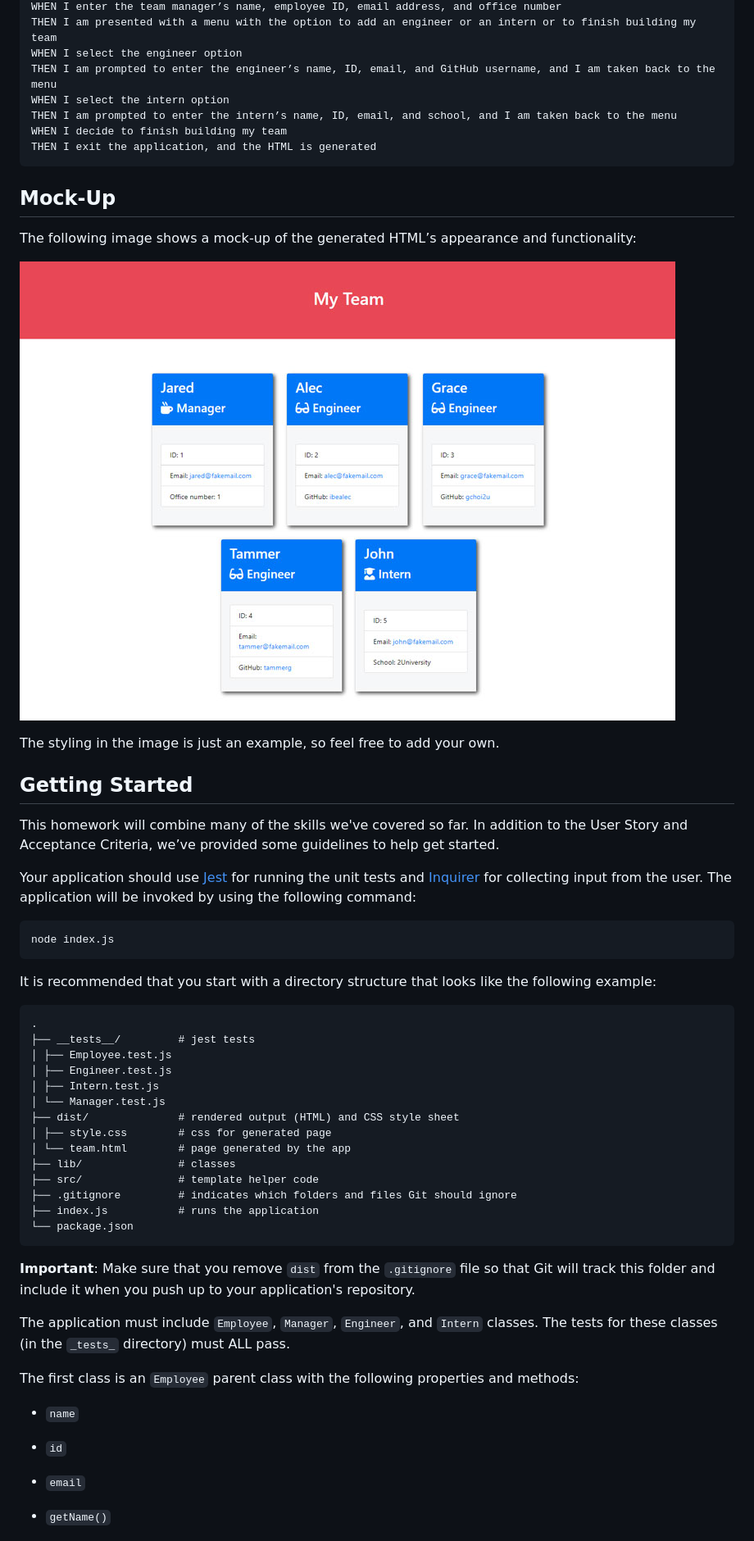
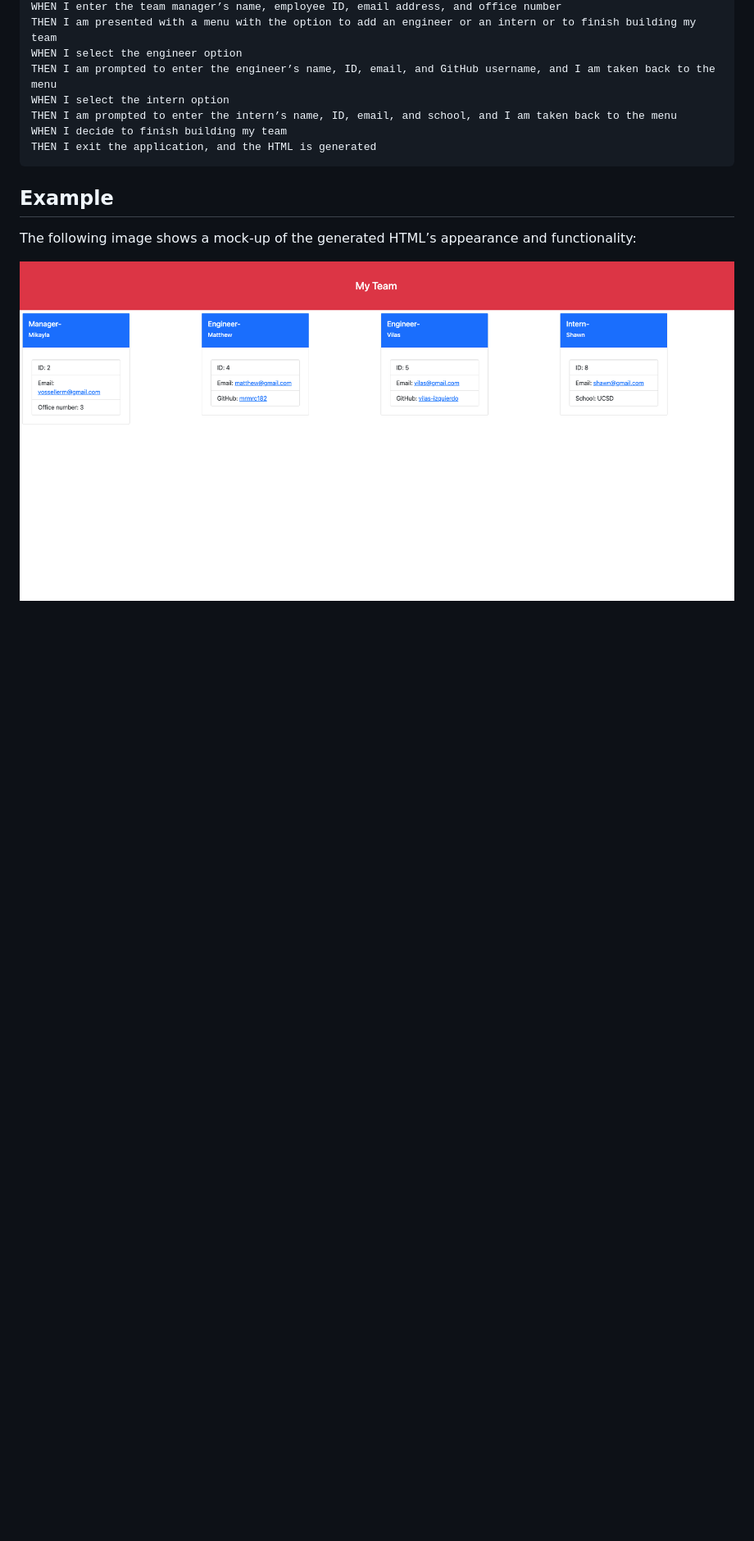
Before and after one commit to vossellerm/team-profile-generator, a Markdown page: README.md, the part around the change printed below. Shown: that part at 82% size. GitHub-like rendering; pictures changed too: Screen Shot 2022-04-26 at 3.49.34 AM.png (added); blank space fills up the shorter version.

````diff
--- a/README.md
+++ b/README.md
@@ -36,54 +34,9 @@ WHEN I decide to finish building my team
 THEN I exit the application, and the HTML is generated
 ```
 
-## Mock-Up
+## Example
 
 The following image shows a mock-up of the generated HTML’s appearance and functionality:
 
-![HTML webpage titled “My Team” features five boxes listing employee names, titles, and other key info.](./Assets/10-object-oriented-programming-homework-demo.png)
+![](Screen%20Shot%202022-04-26%20at%203.49.34%20AM.png)
 
-The styling in the image is just an example, so feel free to add your own.
-
-## Getting Started
-
-This homework will combine many of the skills we've covered so far. In addition to the User Story and Acceptance Criteria, we’ve provided some guidelines to help get started.
-
-Your application should use [Jest](https://www.npmjs.com/package/jest) for running the unit tests and [Inquirer](https://www.npmjs.com/package/inquirer) for collecting input from the user. The application will be invoked by using the following command:
-
-```bash
-node index.js
-```
-
-It is recommended that you start with a directory structure that looks like the following example:
-
-```
-.
-├── __tests__/         # jest tests
-│ ├── Employee.test.js
-│ ├── Engineer.test.js
-│ ├── Intern.test.js
-│ └── Manager.test.js
-├── dist/              # rendered output (HTML) and CSS style sheet
-│ ├── style.css        # css for generated page
-│ └── team.html        # page generated by the app
-├── lib/               # classes
-├── src/               # template helper code
-├── .gitignore         # indicates which folders and files Git should ignore
-├── index.js           # runs the application
-└── package.json
-```
-
-**Important**: Make sure that you remove `dist` from the `.gitignore` file so that Git will track this folder and include it when you push up to your application's repository.
-
-The application must include `Employee`, `Manager`, `Engineer`, and `Intern` classes. The tests for these classes (in the `_tests_` directory) must ALL pass.
-
-The first class is an `Employee` parent class with the following properties and methods:
-
-* `name`
-
-* `id`
-
-* `email`
-
-* `getName()`
-
````
Also changed, not shown: other parts of README.md (+4 -103 lines), 3 other files.
